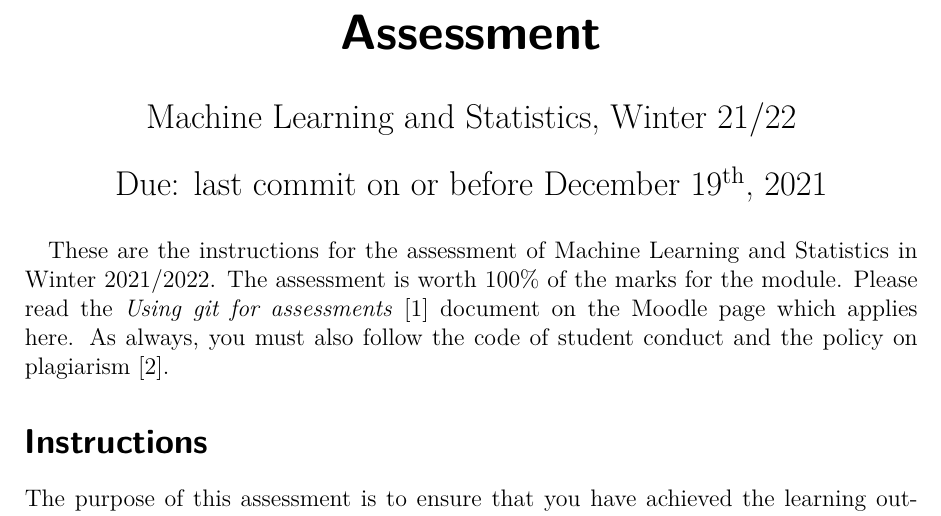
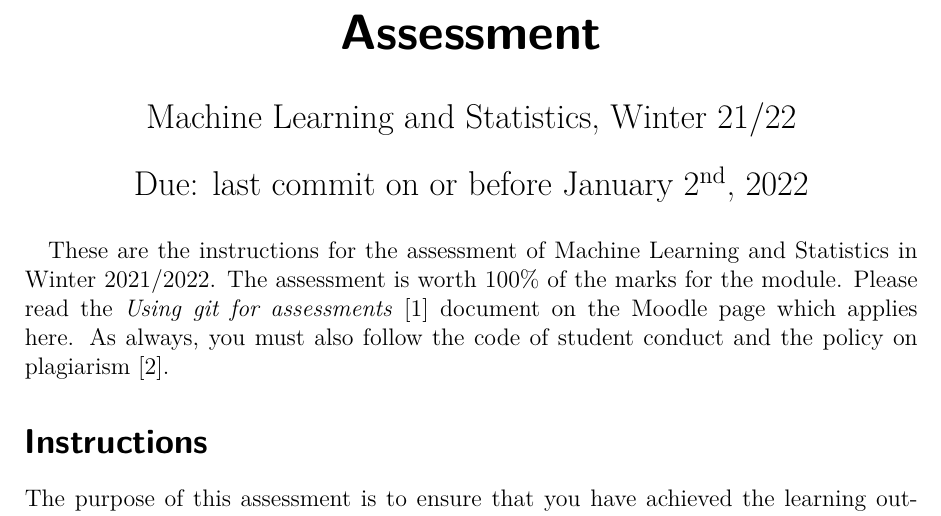
Before and after one commit to ianmcloughlin/assessment-2122-machstat, a LaTeX document (assessment.tex): part of page 1 of 3, cut so that both start at the same text. Compiled offline with pdfLaTeX.

Commit message:
Updated due date

```diff
--- a/assessment.tex
+++ b/assessment.tex
@@ -88,7 +88,7 @@
   % Heading
   \title{\vspace{-20mm}Assessment}
   \author{Machine Learning and Statistics, Winter 21/22}
-  \date{Due: last commit on or before December 19\textsuperscript{th}, 2021\vspace{-6mm}}
+  \date{Due: last commit on or before January 2\textsuperscript{nd}, 2022\vspace{-6mm}}
 
 \begin{document}
 
```
Also changed, not shown: assessment.pdf.
